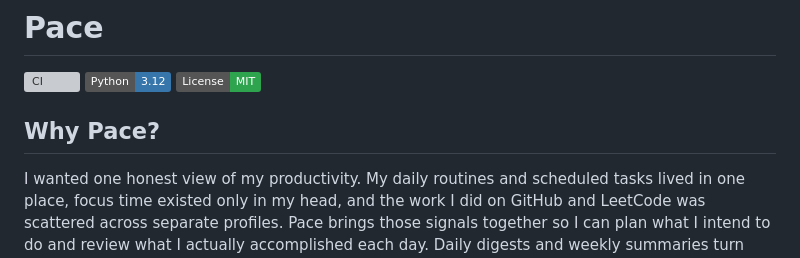
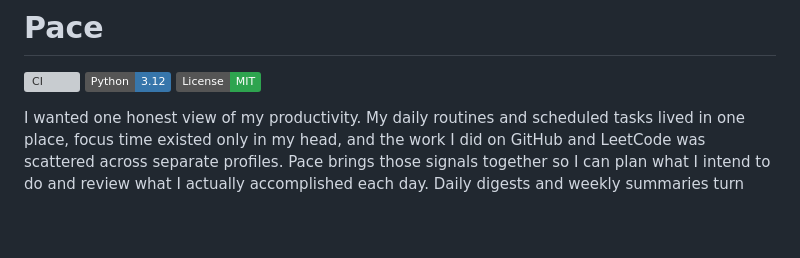
Before and after one commit to rajeev8008/Pace, a Markdown page: README.md, the part around the change. Rendered like a GitHub page; badges without logos; blank space fills up the shorter version; grey boxes are pictures that could not be loaded.

Commit message:
Update README.md
Removed the 'Why Pace?' section from the README.

```diff
--- a/README.md
+++ b/README.md
@@ -3,8 +3,6 @@
 [![CI](https://github.com/rajeev8008/Pace/actions/workflows/ci.yml/badge.svg)](https://github.com/rajeev8008/Pace/actions/workflows/ci.yml)
 ![Python 3.12](https://img.shields.io/badge/Python-3.12-3776AB?logo=python&logoColor=white)
 [![MIT License](https://img.shields.io/badge/License-MIT-2ea44f.svg)](LICENSE)
-
-## Why Pace?
 
 I wanted one honest view of my productivity. My daily routines and scheduled tasks lived in one place, focus time existed only in my head, and the work I did on GitHub and LeetCode was scattered across separate profiles. Pace brings those signals together so I can plan what I intend to do and review what I actually accomplished each day. Daily digests and weekly summaries turn that history into a simple reflection I can read, recognize my progress, and feel accomplished.
 
```
